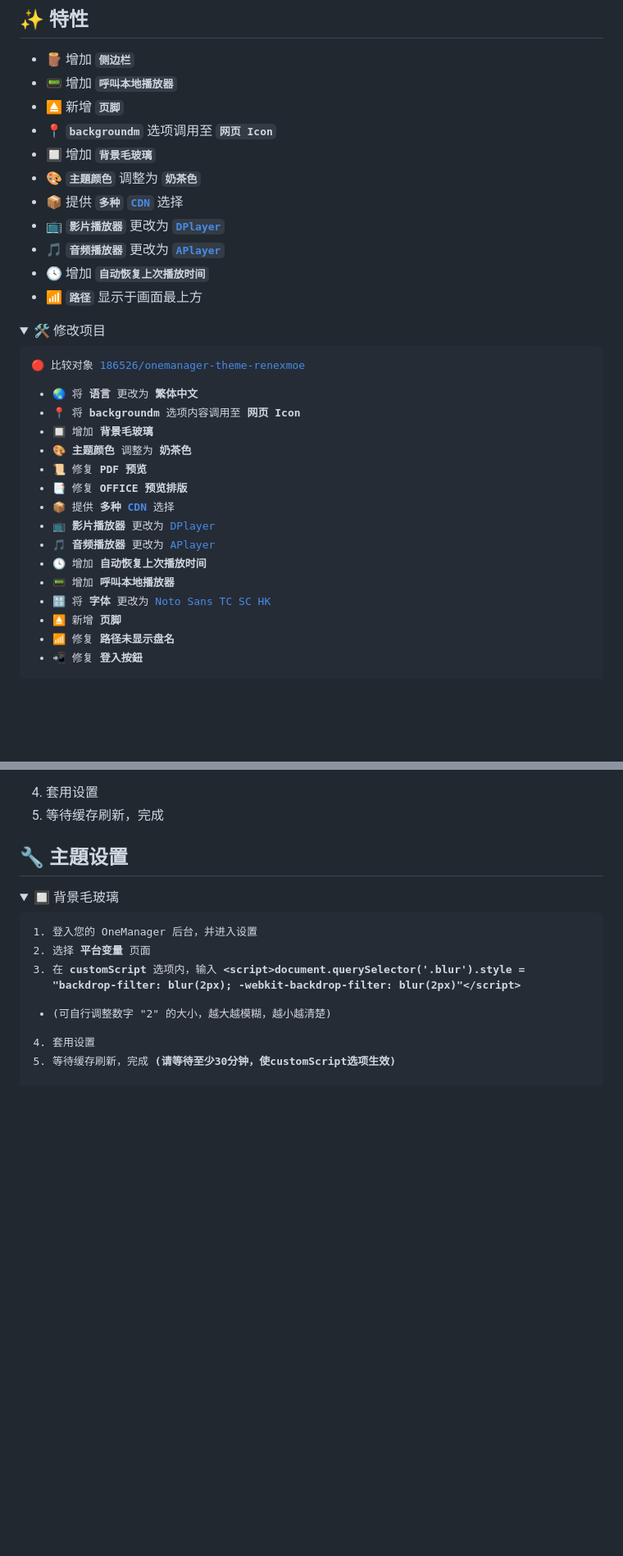
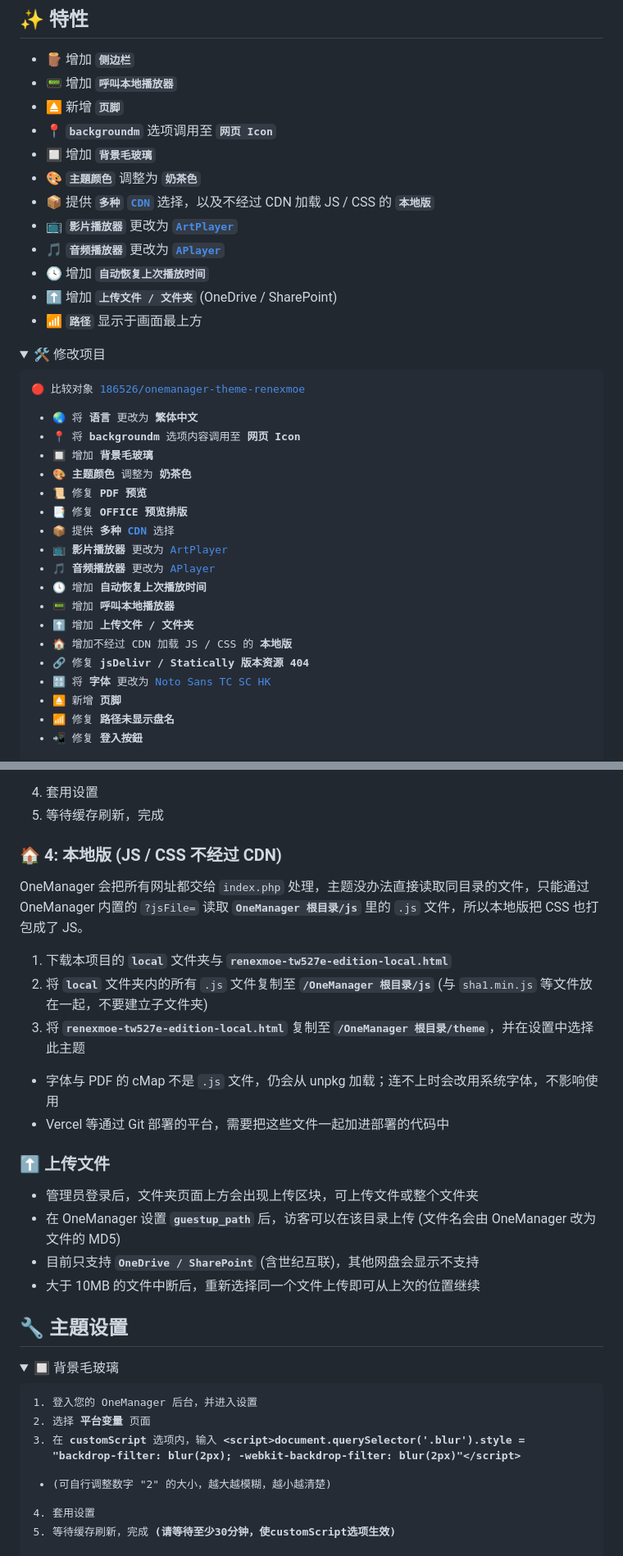
Before and after one commit to TW527E/renexmoe-tw527e-edition, a Markdown page: readme_zh-cn.md, 2 parts joined by grey strips. Shown at 82% size. Drawn GitHub-style; folded sections open; blank space fills up the shorter version.

```diff
--- a/readme_zh-cn.md
+++ b/readme_zh-cn.md
@@ -25,10 +25,11 @@
 - 📍 **`backgroundm`** 选项调用至 **`网页 Icon`**
 - 🔲 增加 **`背景毛玻璃`**
 - 🎨 **`主題颜色`** 调整为 **`奶茶色`**
-- 📦 提供 **`多种`**  [**`CDN`**](releases) 选择
-- 📺 **`影片播放器`** 更改为 [**`DPlayer`**](https://dplayer.js.org)
+- 📦 提供 **`多种`**  [**`CDN`**](releases) 选择，以及不经过 CDN 加载 JS / CSS 的 **`本地版`**
+- 📺 **`影片播放器`** 更改为 [**`ArtPlayer`**](https://artplayer.org)
 - 🎵 **`音频播放器`** 更改为 [**`APlayer`**](https://aplayer.js.org)
 - 🕓 增加 **`自动恢复上次播放时间`**
+- ⬆️ 增加 **`上传文件 / 文件夹`** (OneDrive / SharePoint)
 - 📶 **`路径`** 显示于画面最上方
 
 
@@ -45,10 +46,13 @@
 - 📜 修复 **`PDF 预览`**
 - 📑 修复 **`OFFICE 预览排版`**
 - 📦 提供 **`多种`**  [**`CDN`**](releases) 选择
-- 📺 **`影片播放器`** 更改为 [DPlayer](https://dplayer.js.org)
+- 📺 **`影片播放器`** 更改为 [ArtPlayer](https://artplayer.org)
 - 🎵 **`音频播放器`** 更改为 [APlayer](https://aplayer.js.org)
 - 🕓 增加 **`自动恢复上次播放时间`**
 - 📟 增加 **`呼叫本地播放器`**
+- ⬆️ 增加 **`上传文件 / 文件夹`**
+- 🏠 增加不经过 CDN 加载 JS / CSS 的 **`本地版`**
+- 🔗 修复 **`jsDelivr / Statically 版本资源 404`**
 - 🔠 将 **`字体`** 更改为 [Noto Sans TC SC HK](https://fonts.google.com/noto/fonts)
 - ⏏️ 新增 **`页脚`**
 - 📶 修复 **`路径未显示盘名`**
@@ -91,6 +95,23 @@
 - (JsDelivr OriginFastly: **`https://originfastly.jsdelivr.net/gh/TW527E/renexmoe-tw527e-edition@latest/renexmoe-tw527e-edition-jsdelivr-originfastly.html`**)
 4. 套用设置
 5. 等待缓存刷新，完成
+
+### 🏠 4: 本地版 (JS / CSS 不经过 CDN)
+
+OneManager 会把所有网址都交给 `index.php` 处理，主题没办法直接读取同目录的文件，只能通过 OneManager 内置的 `?jsFile=` 读取 **`OneManager 根目录/js`** 里的 `.js` 文件，所以本地版把 CSS 也打包成了 JS。
+
+1. 下载本项目的 **`local`** 文件夹与 **`renexmoe-tw527e-edition-local.html`**
+2. 将 **`local`** 文件夹内的所有 `.js` 文件复制至 **`/OneManager 根目录/js`** (与 `sha1.min.js` 等文件放在一起，不要建立子文件夹)
+3. 将 **`renexmoe-tw527e-edition-local.html`** 复制至 **`/OneManager 根目录/theme`**，并在设置中选择此主题
+- 字体与 PDF 的 cMap 不是 `.js` 文件，仍会从 unpkg 加载；连不上时会改用系统字体，不影响使用
+- Vercel 等通过 Git 部署的平台，需要把这些文件一起加进部署的代码中
+
+### ⬆️ 上传文件
+
+- 管理员登录后，文件夹页面上方会出现上传区块，可上传文件或整个文件夹
+- 在 OneManager 设置 **`guestup_path`** 后，访客可以在该目录上传 (文件名会由 OneManager 改为文件的 MD5)
+- 目前只支持 **`OneDrive / SharePoint`** (含世纪互联)，其他网盘会显示不支持
+- 大于 10MB 的文件中断后，重新选择同一个文件上传即可从上次的位置继续
 
 
 ## 🔧 主題设置
```
Also changed, not shown: other parts of readme_zh-cn.md (+12 -1 lines), README.md (+41 -5 lines).
